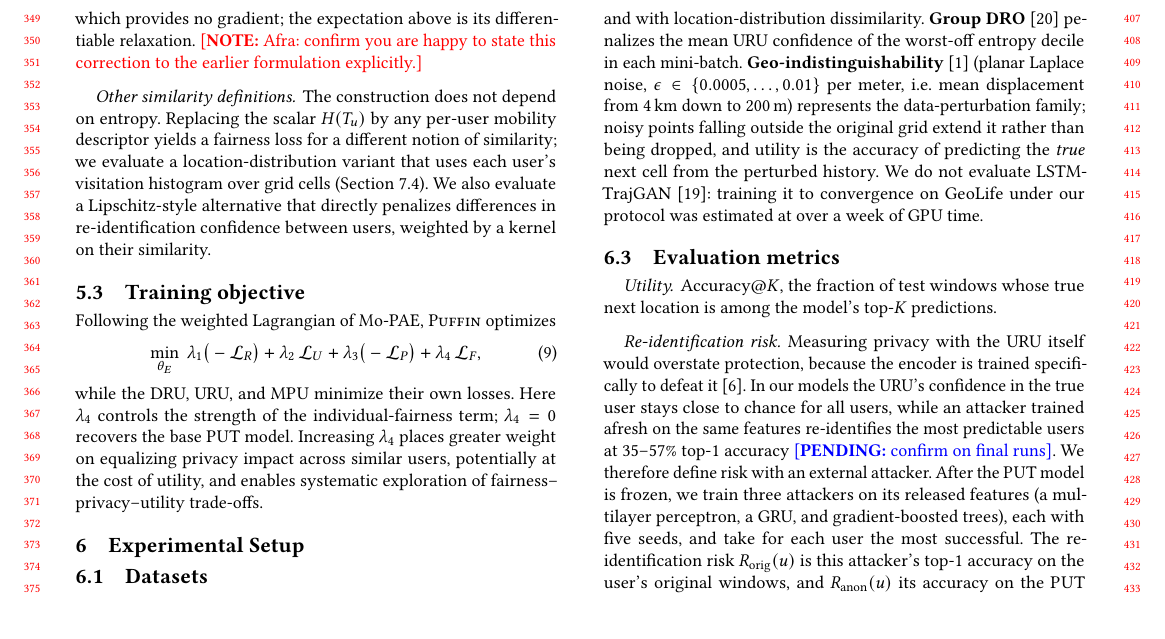
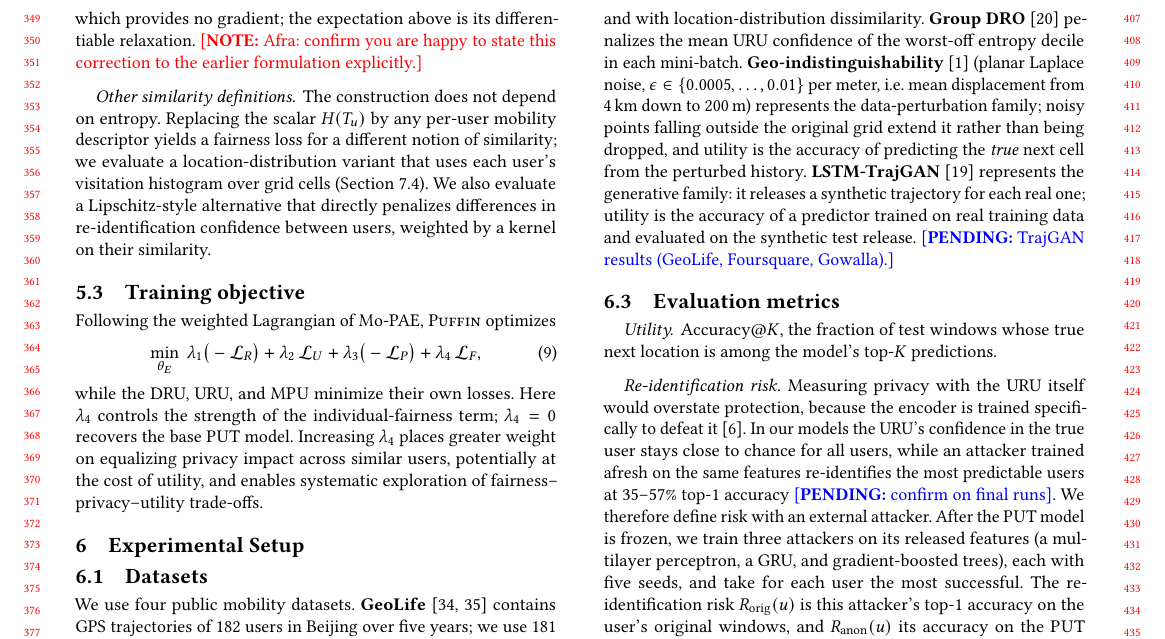
Before and after one commit to ajahanba/puffin2, a LaTeX paper (paper/main.tex): part of page 4 of 8, cut so that both start at the same text, the shorter picture padded with empty space. Compiled offline with pdfLaTeX.

Commit message:
Paper: restore TrajGAN as pending baseline
Co-Authored-By: Claude Opus 5.5 <noreply@anthropic.com>
Claude-Session: https://claude.ai/code/session_017QDfSZaqkqgbGHJw6oTZJ7

```diff
--- a/paper/main.tex
+++ b/paper/main.tex
@@ -168,7 +168,7 @@ while the DRU, URU, and MPU minimize their own losses. Here $\lambda_4$ controls
 We use four public mobility datasets. \textbf{GeoLife}~\cite{zheng2010geolife,zheng2011geolifeguide} contains GPS trajectories of 182 users in Beijing over five years; we use 181 users with sufficient data. \textbf{Foursquare-NYC}~\cite{yang2015foursquare} contains 227{,}428 check-ins from 1{,}083 users in New York City. \textbf{Gowalla}~\cite{cho2011gowalla} contains check-ins worldwide; we use the San Francisco Bay Area subset. \textbf{YJMob100K}~\cite{yabe2024yjmob} contains 75 days of movement of 100{,}000 anonymized users in a Japanese metropolitan area, recorded as 500\,m grid cells in 30-minute slots; we draw a seeded random sample of 2{,}000 users. YJMob100K provides grid cells rather than coordinates, so spatial similarities on it use grid distance. We discretize locations into grid cells, build windows of consecutive visits for each user (within trajectories for GPS data and over each user's chronological check-in sequence for check-in data), and split each user's data in time, with earlier data for training. We exclude from per-user metrics any user with fewer than 10 test windows, leaving 178 GeoLife, 1{,}083 Foursquare, 738 Gowalla, and 2{,}000 YJMob100K users. \note{The earlier manuscript used MDC; it is not used here because data access was not available.}
 
 \subsection{Baselines}
-\textbf{Mo-PAE}~\cite{zhan2023mopae}, the base PUT model ($\lambda_4=0$), evaluated across a sweep of its privacy weight $\lambda_3$, so that \puffin{} is compared against the base model's full privacy--utility curve rather than a single configuration. A \textbf{no-privacy reference}, the same encoder trained for prediction only ($\lambda_1=\lambda_3=\lambda_4=0$), marks the utility ceiling. Two alternative fairness objectives replace \puffin's term in the same architecture, with the same weights $\lambda_4$. A \textbf{Lipschitz penalty}, in the spirit of Dwork et al.~\cite{dwork2012fairness}, penalizes squared differences in the URU's confidence between pairs of users in a mini-batch, weighted by a Gaussian kernel on their dissimilarity; we train it with entropy and with location-distribution dissimilarity. \textbf{Group DRO}~\cite{sagawa2020dro} penalizes the mean URU confidence of the worst-off entropy decile in each mini-batch. \textbf{Geo-indistinguishability}~\cite{andres2013geo} (planar Laplace noise, $\epsilon\in\{0.0005,\dots,0.01\}$ per meter, i.e.\ mean displacement from 4\,km down to 200\,m) represents the data-perturbation family; noisy points falling outside the original grid extend it rather than being dropped, and utility is the accuracy of predicting the \emph{true} next cell from the perturbed history. We do not evaluate LSTM-TrajGAN~\cite{rao2020trajgan}: training it to convergence on GeoLife under our protocol was estimated at over a week of GPU time.
+\textbf{Mo-PAE}~\cite{zhan2023mopae}, the base PUT model ($\lambda_4=0$), evaluated across a sweep of its privacy weight $\lambda_3$, so that \puffin{} is compared against the base model's full privacy--utility curve rather than a single configuration. A \textbf{no-privacy reference}, the same encoder trained for prediction only ($\lambda_1=\lambda_3=\lambda_4=0$), marks the utility ceiling. Two alternative fairness objectives replace \puffin's term in the same architecture, with the same weights $\lambda_4$. A \textbf{Lipschitz penalty}, in the spirit of Dwork et al.~\cite{dwork2012fairness}, penalizes squared differences in the URU's confidence between pairs of users in a mini-batch, weighted by a Gaussian kernel on their dissimilarity; we train it with entropy and with location-distribution dissimilarity. \textbf{Group DRO}~\cite{sagawa2020dro} penalizes the mean URU confidence of the worst-off entropy decile in each mini-batch. \textbf{Geo-indistinguishability}~\cite{andres2013geo} (planar Laplace noise, $\epsilon\in\{0.0005,\dots,0.01\}$ per meter, i.e.\ mean displacement from 4\,km down to 200\,m) represents the data-perturbation family; noisy points falling outside the original grid extend it rather than being dropped, and utility is the accuracy of predicting the \emph{true} next cell from the perturbed history. \textbf{LSTM-TrajGAN}~\cite{rao2020trajgan} represents the generative family: it releases a synthetic trajectory for each real one; utility is the accuracy of a predictor trained on real training data and evaluated on the synthetic test release. \pending{TrajGAN results (GeoLife, Foursquare, Gowalla).}
 
 \subsection{Evaluation metrics}
 \label{sec:metrics}
```
